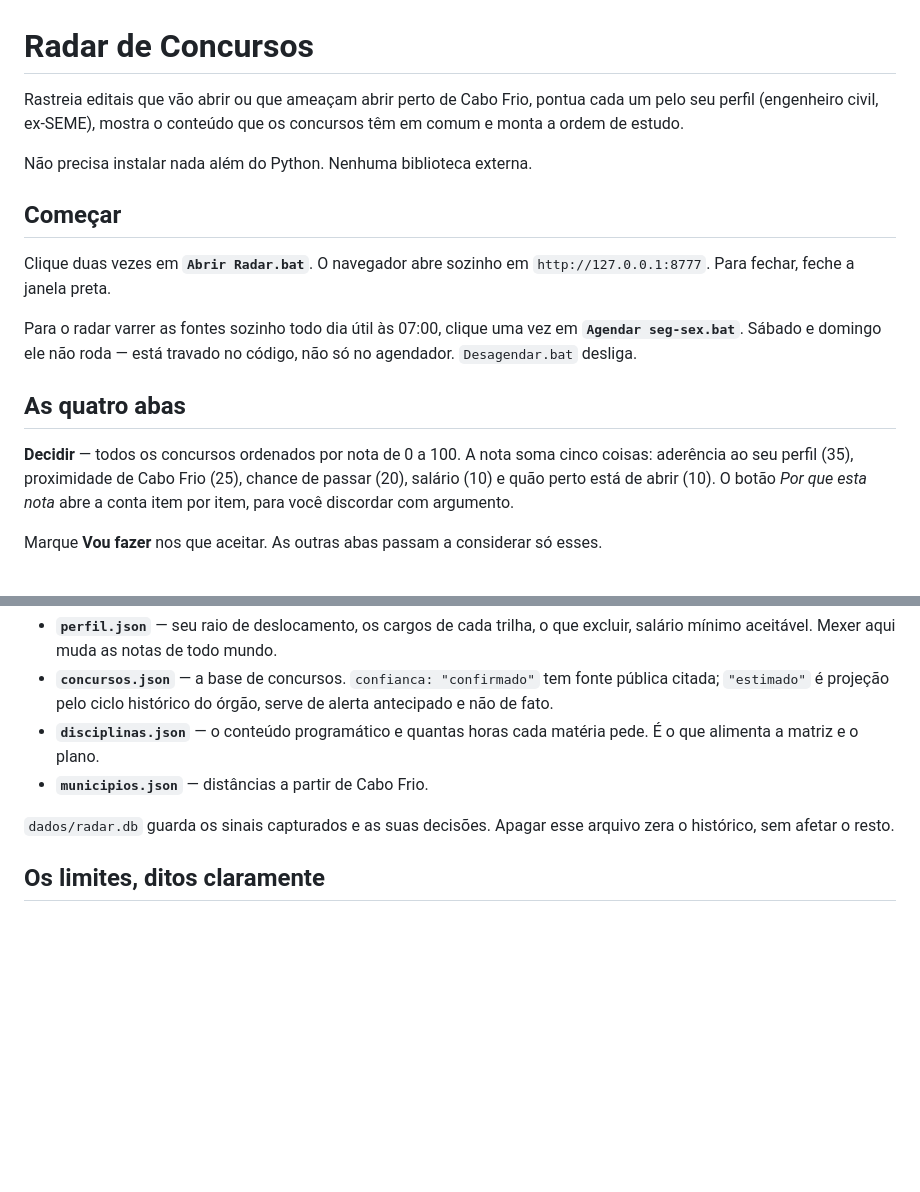
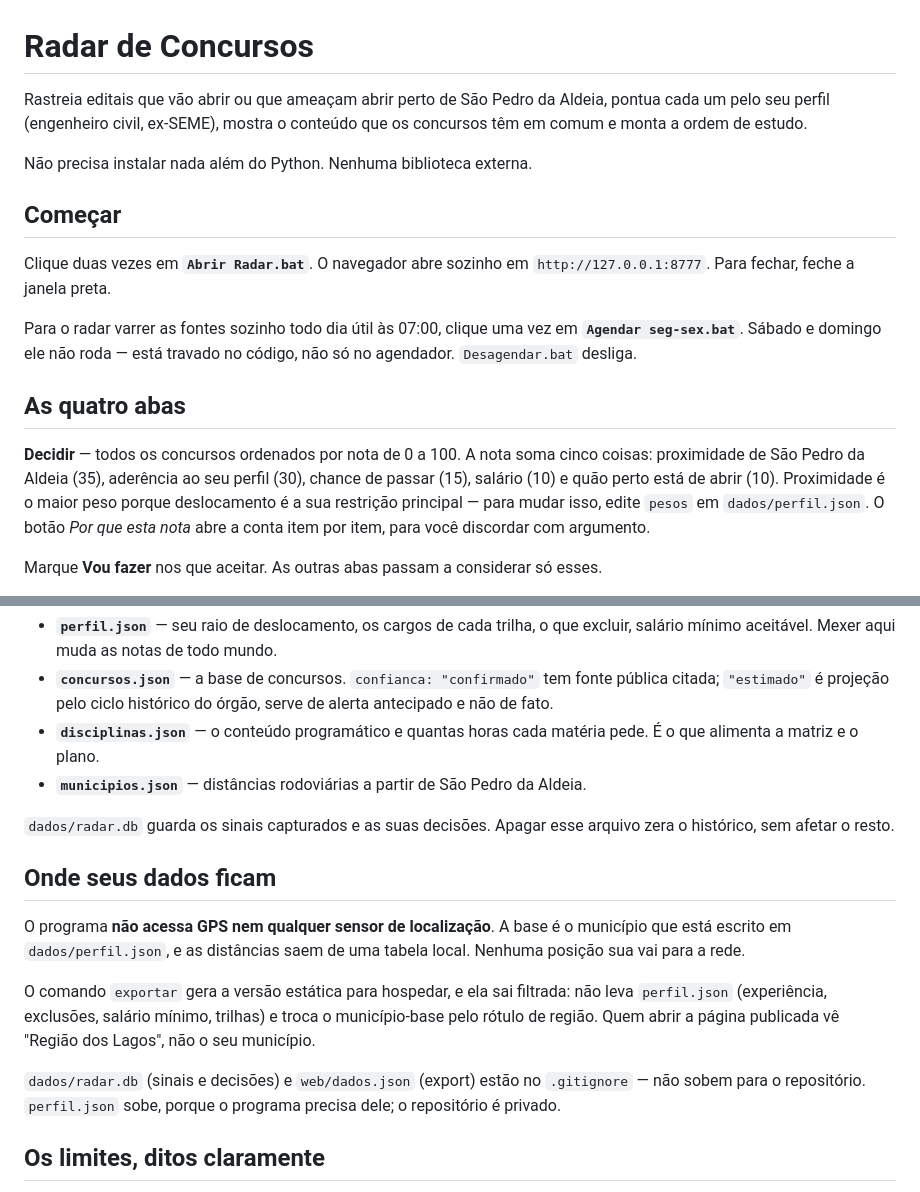
Before and after one commit to le-jordao/radar-concursos, a Markdown page: LEIA-ME.md, 2 parts joined by grey strips. GitHub-like rendering; blank space fills up the shorter version.

Commit message:
Rebaseia o radar em Sao Pedro da Aldeia e da mais peso a proximidade
A base passa de Cabo Frio para Sao Pedro da Aldeia e a tabela de distancias
foi refeita a partir dali. Raio confortavel cai de 60 para 45 km e o maximo
de 180 para 150 km.

Os pesos do score viraram configuraveis em perfil.json e foram rebalanceados:
proximidade passa a ser o maior criterio (35), a frente de aderencia (30),
porque deslocamento e a restricao principal do candidato. A interface le os
denominadores dos dados em vez de chumba-los.

Ordem do plano de estudo agora desempata por recorrencia na prova, nao pelo
menor numero de horas: Portugues vem antes de Informatica, como as proprias
dicas ja recomendavam.

Privacidade: sem acesso a sensor de localizacao. O export estatico deixa de
levar perfil.json e troca o municipio-base pelo rotulo de regiao.

Co-Authored-By: Claude Opus 5 <noreply@anthropic.com>

```diff
--- a/LEIA-ME.md
+++ b/LEIA-ME.md
@@ -1,8 +1,8 @@
 # Radar de Concursos
 
-Rastreia editais que vão abrir ou que ameaçam abrir perto de Cabo Frio, pontua cada um
-pelo seu perfil (engenheiro civil, ex-SEME), mostra o conteúdo que os concursos têm em
-comum e monta a ordem de estudo.
+Rastreia editais que vão abrir ou que ameaçam abrir perto de São Pedro da Aldeia,
+pontua cada um pelo seu perfil (engenheiro civil, ex-SEME), mostra o conteúdo que os
+concursos têm em comum e monta a ordem de estudo.
 
 Não precisa instalar nada além do Python. Nenhuma biblioteca externa.
 
@@ -18,8 +18,10 @@ não só no agendador. `Desagendar.bat` desliga.
 ## As quatro abas
 
 **Decidir** — todos os concursos ordenados por nota de 0 a 100. A nota soma cinco
-coisas: aderência ao seu perfil (35), proximidade de Cabo Frio (25), chance de passar
-(20), salário (10) e quão perto está de abrir (10). O botão *Por que esta nota* abre a
+coisas: proximidade de São Pedro da Aldeia (35), aderência ao seu perfil (30), chance
+de passar (15), salário (10) e quão perto está de abrir (10). Proximidade é o maior
+peso porque deslocamento é a sua restrição principal — para mudar isso, edite
+`pesos` em `dados/perfil.json`. O botão *Por que esta nota* abre a
 conta item por item, para você discordar com argumento.
 
 Marque **Vou fazer** nos que aceitar. As outras abas passam a considerar só esses.
@@ -72,10 +74,25 @@ Tudo que define o comportamento está em `dados/`, em arquivos de texto:
   antecipado e não de fato.
 - **`disciplinas.json`** — o conteúdo programático e quantas horas cada matéria pede.
   É o que alimenta a matriz e o plano.
-- **`municipios.json`** — distâncias a partir de Cabo Frio.
+- **`municipios.json`** — distâncias rodoviárias a partir de São Pedro da Aldeia.
 
 `dados/radar.db` guarda os sinais capturados e as suas decisões. Apagar esse arquivo
 zera o histórico, sem afetar o resto.
+
+## Onde seus dados ficam
+
+O programa **não acessa GPS nem qualquer sensor de localização**. A base é o município
+que está escrito em `dados/perfil.json`, e as distâncias saem de uma tabela local.
+Nenhuma posição sua vai para a rede.
+
+O comando `exportar` gera a versão estática para hospedar, e ela sai filtrada: não leva
+`perfil.json` (experiência, exclusões, salário mínimo, trilhas) e troca o município-base
+pelo rótulo de região. Quem abrir a página publicada vê "Região dos Lagos", não o seu
+município.
+
+`dados/radar.db` (sinais e decisões) e `web/dados.json` (export) estão no `.gitignore` —
+não sobem para o repositório. `perfil.json` sobe, porque o programa precisa dele; o
+repositório é privado.
 
 ## Os limites, ditos claramente
 
```
